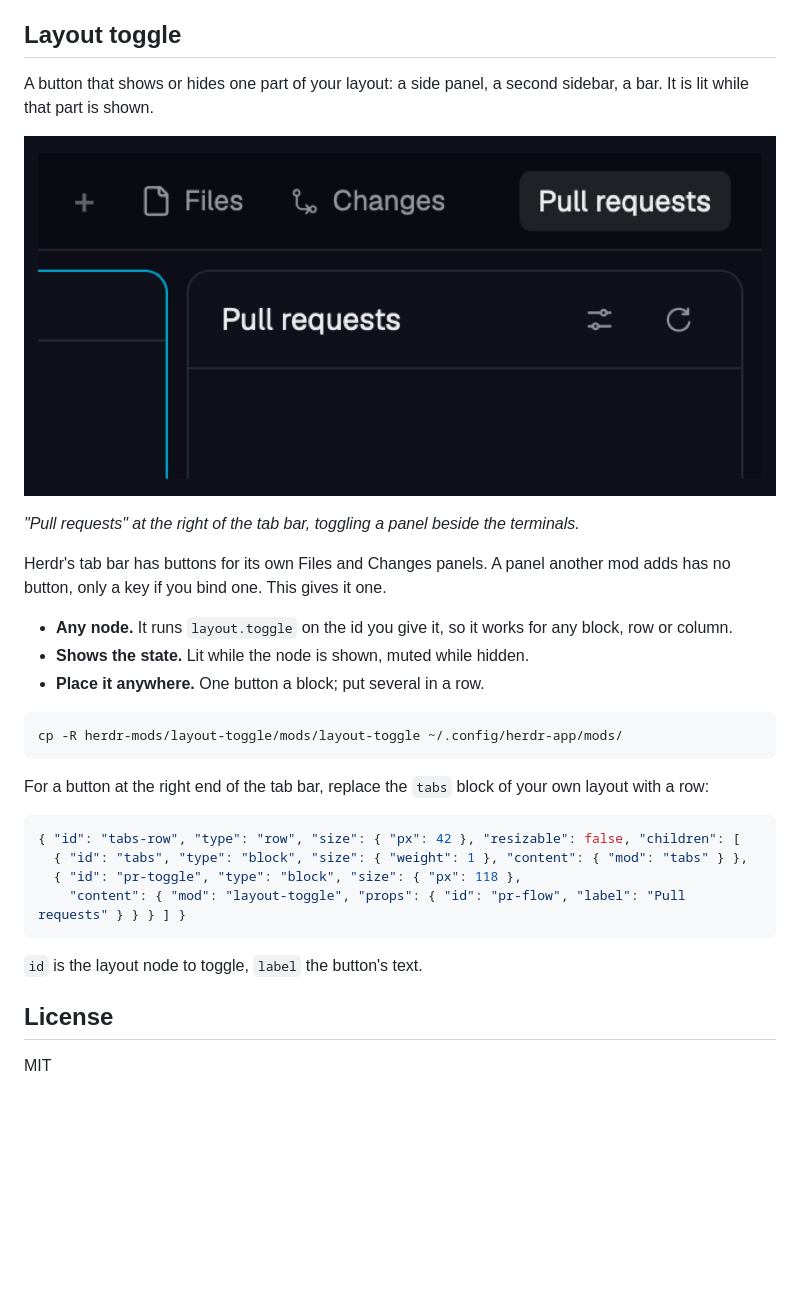
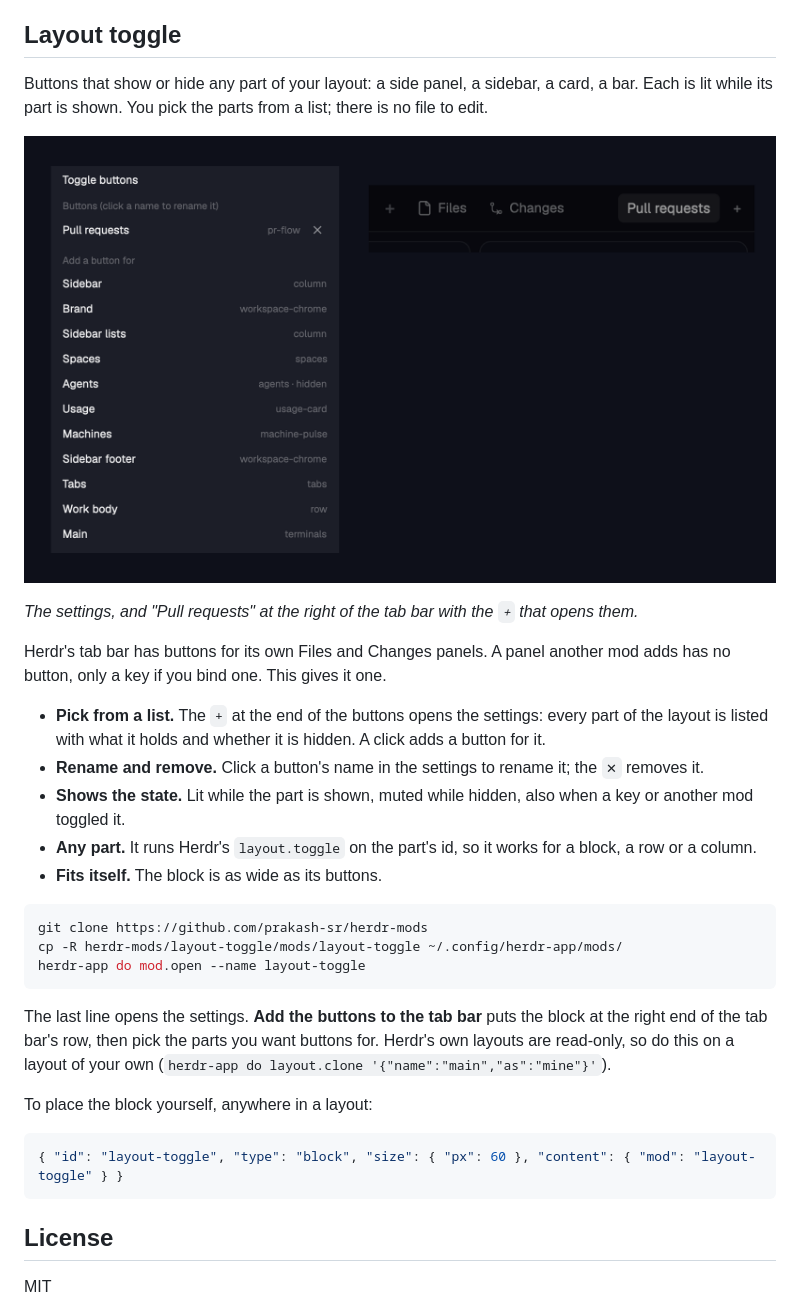
Before and after one commit to prakash-sr/herdr-mods, a Markdown page: README.md, the part around the change. GitHub-like rendering; pictures changed too: layout-toggle/preview.png; blank space fills up the shorter version.

````diff
--- a/README.md
+++ b/README.md
@@ -55,32 +55,33 @@ With one account per vendor there is nothing to set. Optional props:
 
 ## Layout toggle
 
-A button that shows or hides one part of your layout: a side panel, a second sidebar, a bar. It is lit while that part is shown.
+Buttons that show or hide any part of your layout: a side panel, a sidebar, a card, a bar. Each is lit while its part is shown. You pick the parts from a list; there is no file to edit.
 
 ![Layout toggle](layout-toggle/preview.png)
 
-*"Pull requests" at the right of the tab bar, toggling a panel beside the terminals.*
+*The settings, and "Pull requests" at the right of the tab bar with the `+` that opens them.*
 
 Herdr's tab bar has buttons for its own Files and Changes panels. A panel another mod adds has no button, only a key if you bind one. This gives it one.
 
-- **Any node.** It runs `layout.toggle` on the id you give it, so it works for any block, row or column.
-- **Shows the state.** Lit while the node is shown, muted while hidden.
-- **Place it anywhere.** One button a block; put several in a row.
+- **Pick from a list.** The `+` at the end of the buttons opens the settings: every part of the layout is listed with what it holds and whether it is hidden. A click adds a button for it.
+- **Rename and remove.** Click a button's name in the settings to rename it; the `✕` removes it.
+- **Shows the state.** Lit while the part is shown, muted while hidden, also when a key or another mod toggled it.
+- **Any part.** It runs Herdr's `layout.toggle` on the part's id, so it works for a block, a row or a column.
+- **Fits itself.** The block is as wide as its buttons.
 
 ```sh
+git clone https://github.com/prakash-sr/herdr-mods
 cp -R herdr-mods/layout-toggle/mods/layout-toggle ~/.config/herdr-app/mods/
+herdr-app do mod.open --name layout-toggle
 ```
 
-For a button at the right end of the tab bar, replace the `tabs` block of your own layout with a row:
+The last line opens the settings. **Add the buttons to the tab bar** puts the block at the right end of the tab bar's row, then pick the parts you want buttons for. Herdr's own layouts are read-only, so do this on a layout of your own (`herdr-app do layout.clone '{"name":"main","as":"mine"}'`).
+
+To place the block yourself, anywhere in a layout:
 
 ```json
-{ "id": "tabs-row", "type": "row", "size": { "px": 42 }, "resizable": false, "children": [
-  { "id": "tabs", "type": "block", "size": { "weight": 1 }, "content": { "mod": "tabs" } },
-  { "id": "pr-toggle", "type": "block", "size": { "px": 118 },
-    "content": { "mod": "layout-toggle", "props": { "id": "pr-flow", "label": "Pull requests" } } } ] }
+{ "id": "layout-toggle", "type": "block", "size": { "px": 60 }, "content": { "mod": "layout-toggle" } }
 ```
-
-`id` is the layout node to toggle, `label` the button's text.
 
 ## License
 
````
Also changed, not shown: layout-toggle/RECIPE.md (+26 -13 lines), 3 other files.
